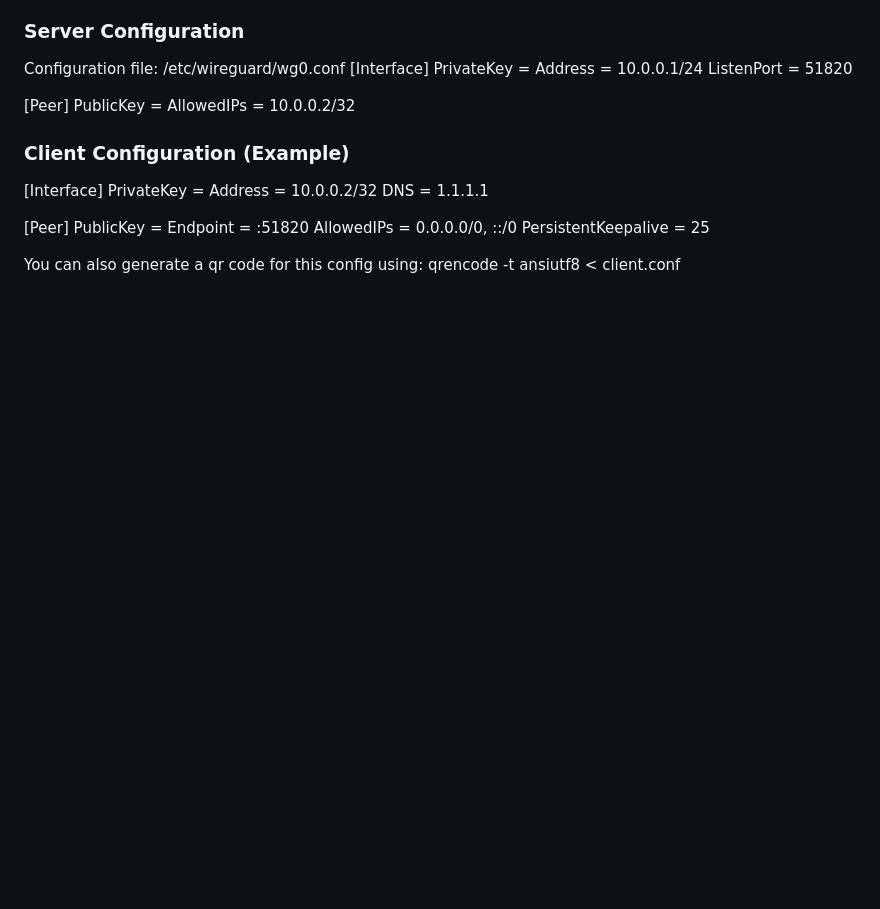
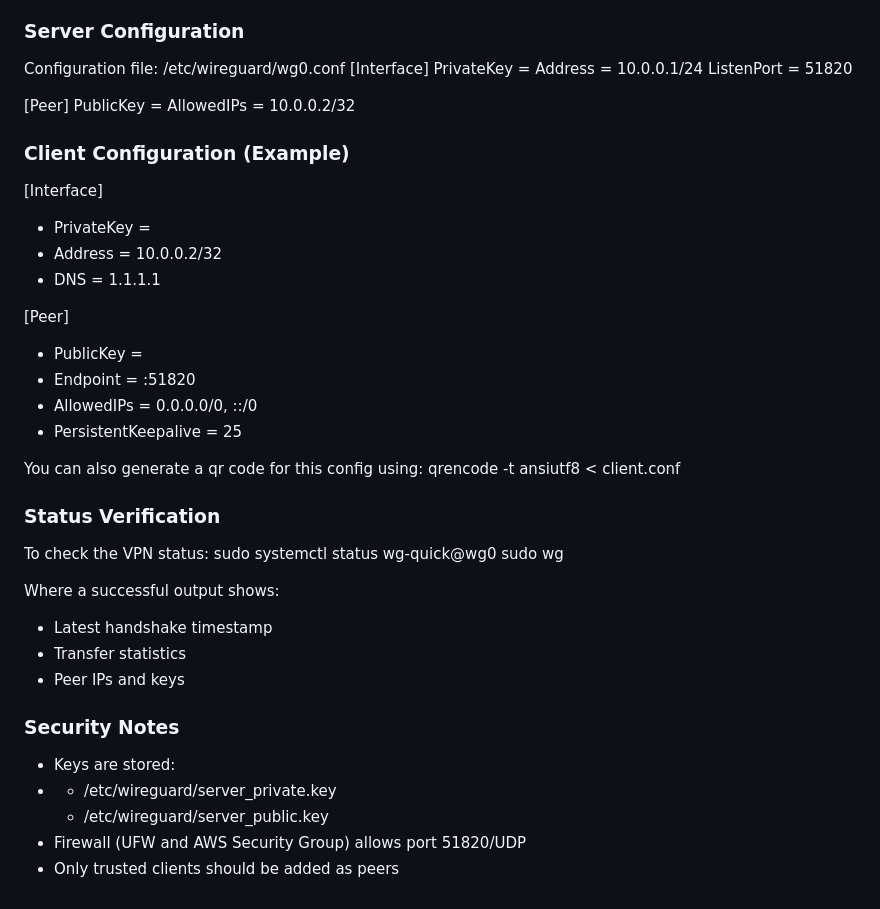
Before and after one commit to James-M99/DevOps_Portfolio, a Markdown page: README.md, the part around the change. GitHub-like rendering; blank space fills up the shorter version.

```diff
--- a/README.md
+++ b/README.md
@@ -80,15 +80,32 @@ AllowedIPs = 10.0.0.2/32
 
 ### Client Configuration (Example)
 [Interface]
-PrivateKey = <client-private-key>
-Address = 10.0.0.2/32
-DNS = 1.1.1.1
+- PrivateKey = <client-private-key>
+- Address = 10.0.0.2/32
+- DNS = 1.1.1.1
 
 [Peer]
-PublicKey = <server-public-key>
-Endpoint = <your-domain-or-IP>:51820
-AllowedIPs = 0.0.0.0/0, ::/0
-PersistentKeepalive = 25
+- PublicKey = <server-public-key>
+- Endpoint = <your-domain-or-IP>:51820
+- AllowedIPs = 0.0.0.0/0, ::/0
+- PersistentKeepalive = 25
 
 You can also generate a qr code for this config using:
 qrencode -t ansiutf8 < client.conf
+
+### Status Verification
+To check the VPN status:
+sudo systemctl status wg-quick@wg0
+sudo wg
+
+Where a successful output shows:
+- Latest handshake timestamp
+- Transfer statistics
+- Peer IPs and keys
+
+### Security Notes
+- Keys are stored:
+- - /etc/wireguard/server_private.key
+  - /etc/wireguard/server_public.key
+- Firewall (UFW and AWS Security Group) allows port 51820/UDP
+- Only trusted clients should be added as peers
```
